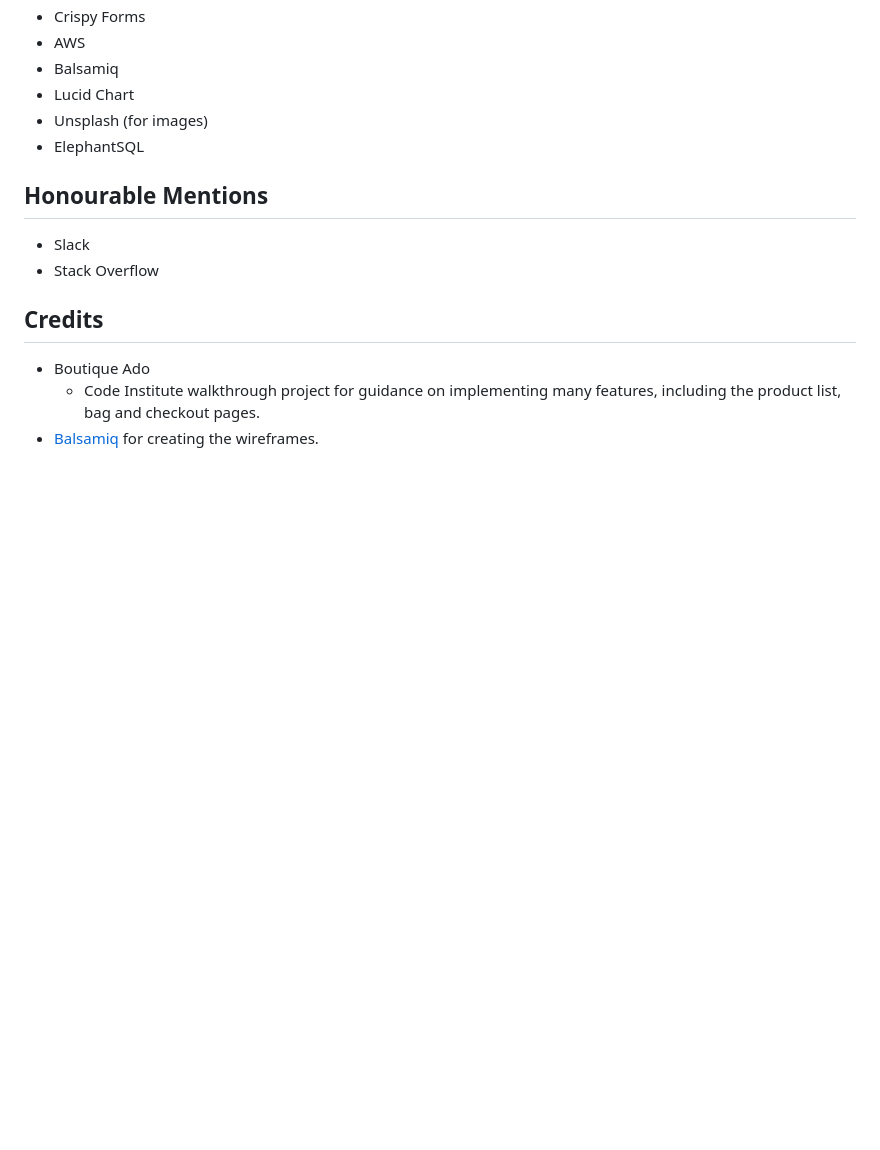
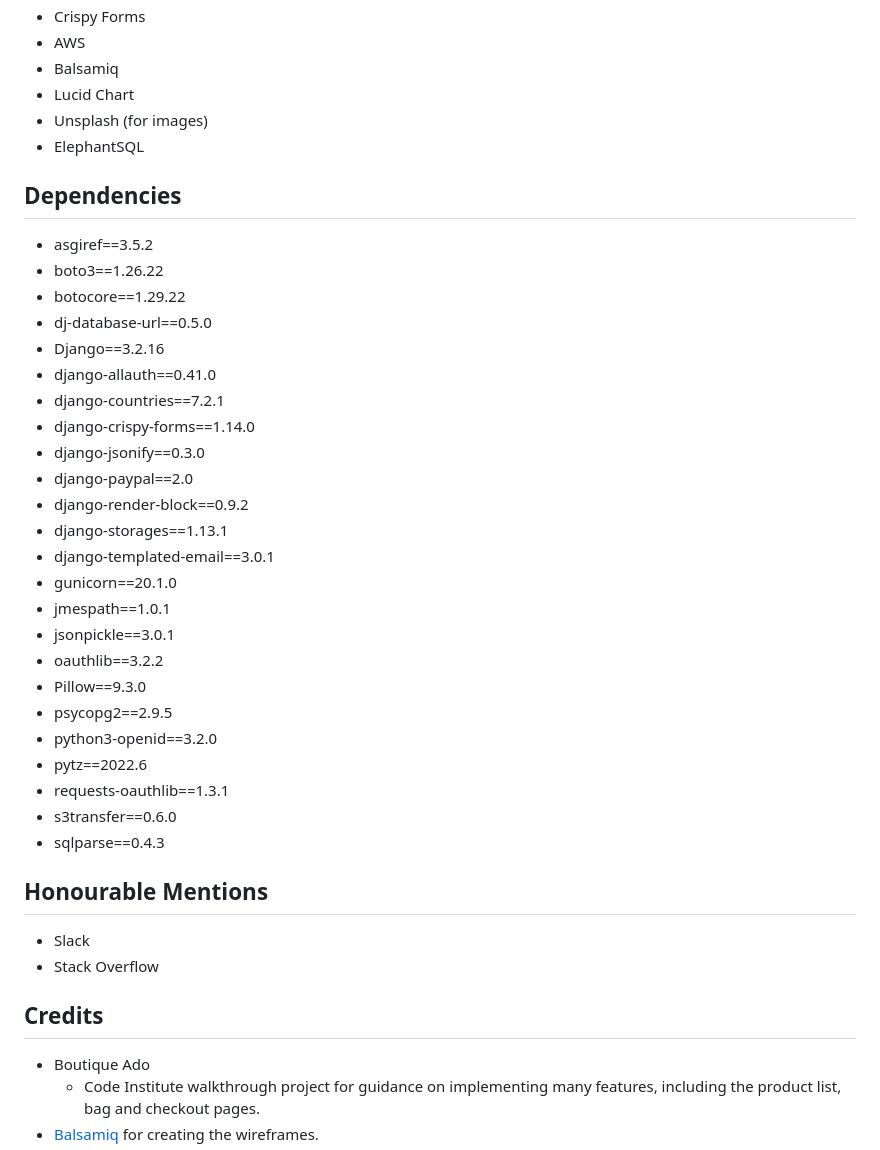
Before and after one commit to BenD2525/the_rescuers_p5, a Markdown page: README.md, the part around the change printed below. Drawn GitHub-style; blank space fills up the shorter version.

```diff
--- a/README.md
+++ b/README.md
@@ -573,6 +687,32 @@ Steps to deploy:
 - Lucid Chart
 - Unsplash (for images)
 - ElephantSQL
+
+## **Dependencies**
+- asgiref==3.5.2
+- boto3==1.26.22
+- botocore==1.29.22
+- dj-database-url==0.5.0
+- Django==3.2.16
+- django-allauth==0.41.0
+- django-countries==7.2.1
+- django-crispy-forms==1.14.0
+- django-jsonify==0.3.0
+- django-paypal==2.0
+- django-render-block==0.9.2
+- django-storages==1.13.1
+- django-templated-email==3.0.1
+- gunicorn==20.1.0
+- jmespath==1.0.1
+- jsonpickle==3.0.1
+- oauthlib==3.2.2
+- Pillow==9.3.0
+- psycopg2==2.9.5
+- python3-openid==3.2.0
+- pytz==2022.6
+- requests-oauthlib==1.3.1
+- s3transfer==0.6.0
+- sqlparse==0.4.3
 
 ## Honourable Mentions
 - Slack
```
Also changed, not shown: other parts of README.md (+127 -13 lines), TESTING.md (+1 -1 lines), readme/images/responsive_screenshot.PNG (added), 1 other file.
